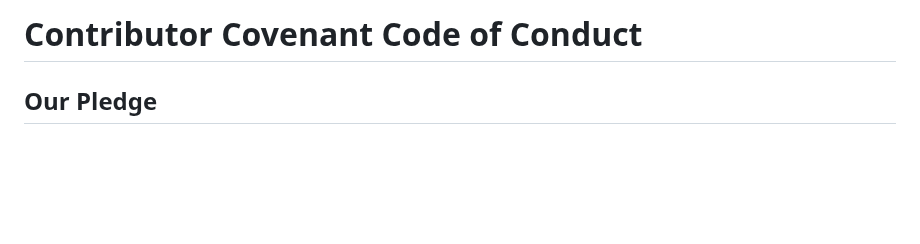
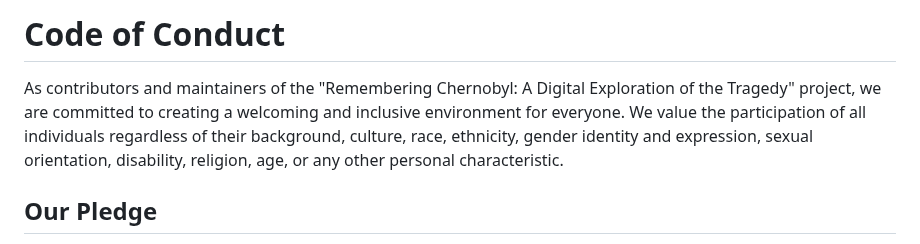
Before and after one commit to jayprakash07/Chernobyl-Archival-Website, a Markdown page: CODE_OF_CONDUCT.md, the part around the change. GitHub-like rendering; blank space fills up the shorter version.

```diff
--- a/CODE_OF_CONDUCT.md
+++ b/CODE_OF_CONDUCT.md
@@ -1,4 +1,6 @@
-# Contributor Covenant Code of Conduct
+# Code of Conduct
+
+As contributors and maintainers of the "Remembering Chernobyl: A Digital Exploration of the Tragedy" project, we are committed to creating a welcoming and inclusive environment for everyone. We value the participation of all individuals regardless of their background, culture, race, ethnicity, gender identity and expression, sexual orientation, disability, religion, age, or any other personal characteristic.
 
 ## Our Pledge
 
```
